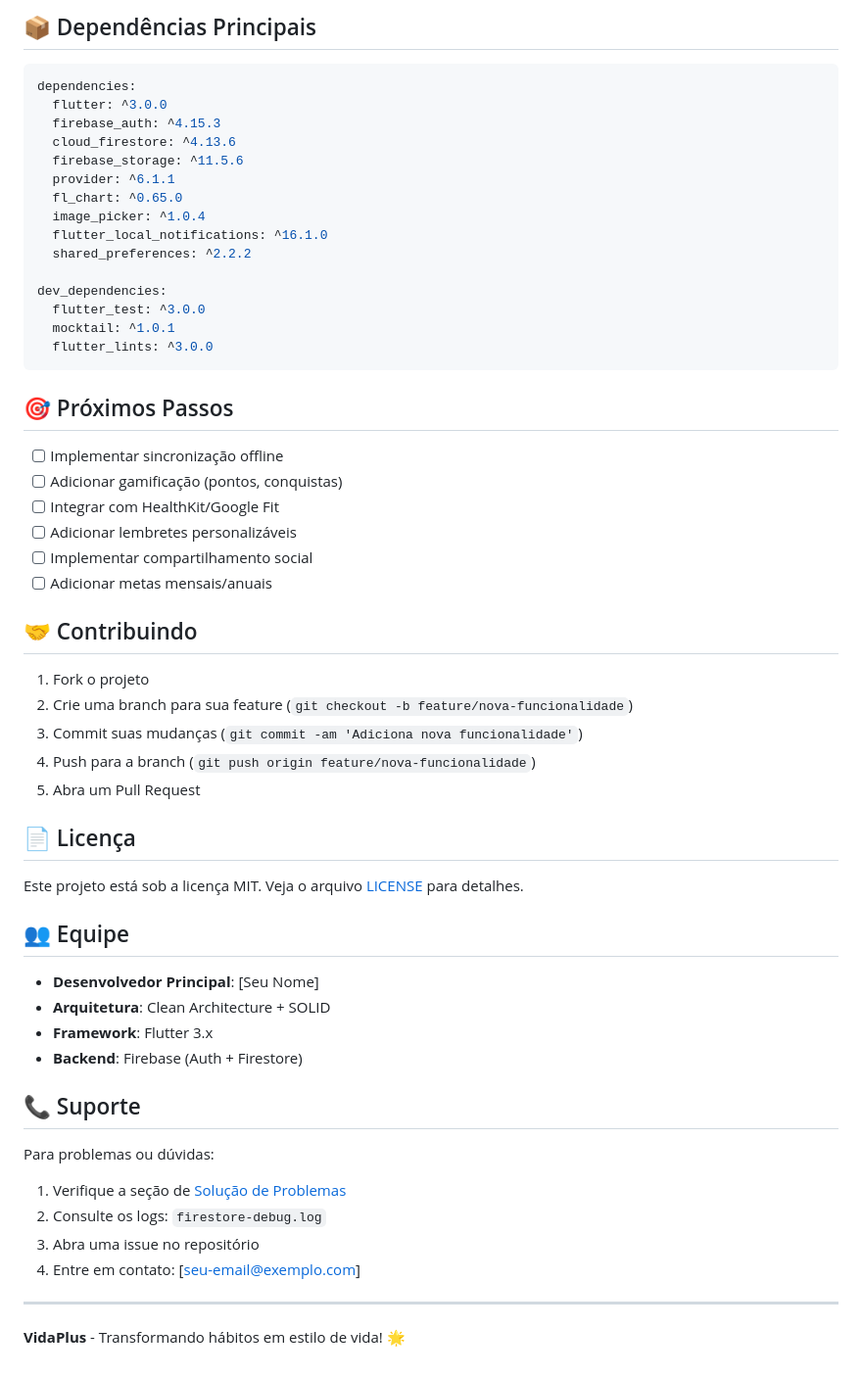
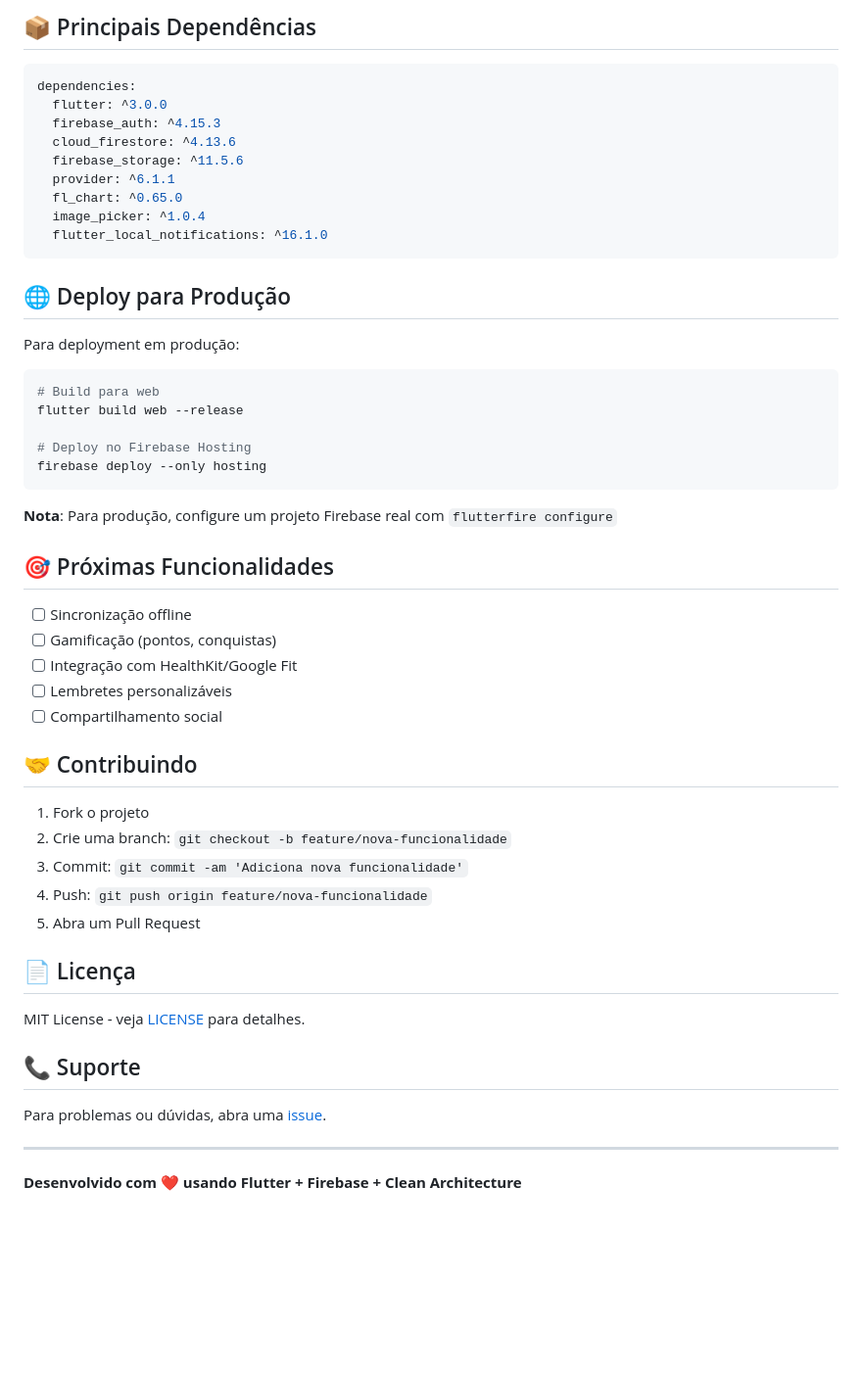
Before and after one commit to GabrielUzeda/VidaPlus, a Markdown page: README.md, the part around the change printed below. Shown: that part at 98% size. Drawn GitHub-style; blank space fills up the shorter version.

````diff
--- a/README.md
+++ b/README.md
@@ -347,6 +197,6 @@ checkins/
 ```
 
-## 📦 Dependências Principais
+## 📦 Principais Dependências
 
 ```yaml
 dependencies:
@@ -358,51 +208,46 @@ dependencies:
   fl_chart: ^0.65.0
   image_picker: ^1.0.4
   flutter_local_notifications: ^16.1.0
-  shared_preferences: ^2.2.2
-
-dev_dependencies:
-  flutter_test: ^3.0.0
-  mocktail: ^1.0.1
-  flutter_lints: ^3.0.0
 ```
 
-## 🎯 Próximos Passos
+## 🌐 Deploy para Produção
 
-- [ ] Implementar sincronização offline
-- [ ] Adicionar gamificação (pontos, conquistas)
-- [ ] Integrar com HealthKit/Google Fit
-- [ ] Adicionar lembretes personalizáveis
-- [ ] Implementar compartilhamento social
-- [ ] Adicionar metas mensais/anuais
+Para deployment em produção:
+
+```bash
+# Build para web
+flutter build web --release
+
+# Deploy no Firebase Hosting
+firebase deploy --only hosting
+```
+
+**Nota**: Para produção, configure um projeto Firebase real com `flutterfire configure`
+
+## 🎯 Próximas Funcionalidades
+
+- [ ] Sincronização offline
+- [ ] Gamificação (pontos, conquistas)
+- [ ] Integração com HealthKit/Google Fit
+- [ ] Lembretes personalizáveis
+- [ ] Compartilhamento social
 
 ## 🤝 Contribuindo
 
 1. Fork o projeto
-2. Crie uma branch para sua feature (`git checkout -b feature/nova-funcionalidade`)
-3. Commit suas mudanças (`git commit -am 'Adiciona nova funcionalidade'`)
-4. Push para a branch (`git push origin feature/nova-funcionalidade`)
+2. Crie uma branch: `git checkout -b feature/nova-funcionalidade`
+3. Commit: `git commit -am 'Adiciona nova funcionalidade'`
+4. Push: `git push origin feature/nova-funcionalidade`
 5. Abra um Pull Request
 
 ## 📄 Licença
 
-Este projeto está sob a licença MIT. Veja o arquivo [LICENSE](LICENSE) para detalhes.
-
-## 👥 Equipe
-
-- **Desenvolvedor Principal**: [Seu Nome]
-- **Arquitetura**: Clean Architecture + SOLID
-- **Framework**: Flutter 3.x
-- **Backend**: Firebase (Auth + Firestore)
+MIT License - veja [LICENSE](LICENSE) para detalhes.
 
 ## 📞 Suporte
 
-Para problemas ou dúvidas:
-
-1. Verifique a seção de [Solução de Problemas](#-solução-de-problemas)
-2. Consulte os logs: `firestore-debug.log`
-3. Abra uma issue no repositório
-4. Entre em contato: [seu-email@exemplo.com]
+Para problemas ou dúvidas, abra uma [issue](https://github.com/seu-usuario/vidaplus/issues).
 
 ---
 
-**VidaPlus** - Transformando hábitos em estilo de vida! 🌟
+**Desenvolvido com ❤️ usando Flutter + Firebase + Clean Architecture**
````
Also changed, not shown: other parts of README.md (+135 -285 lines).
